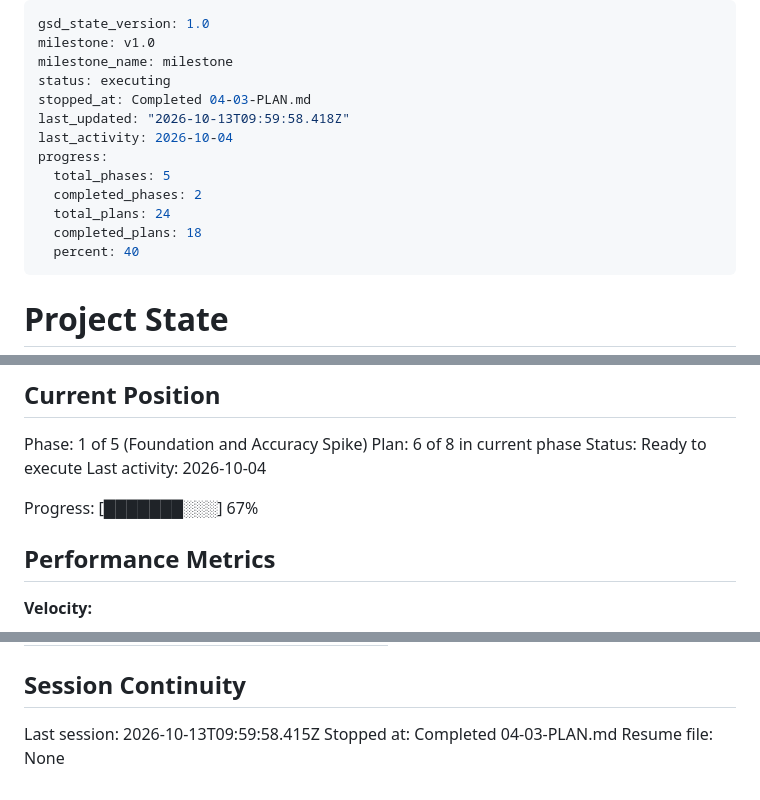
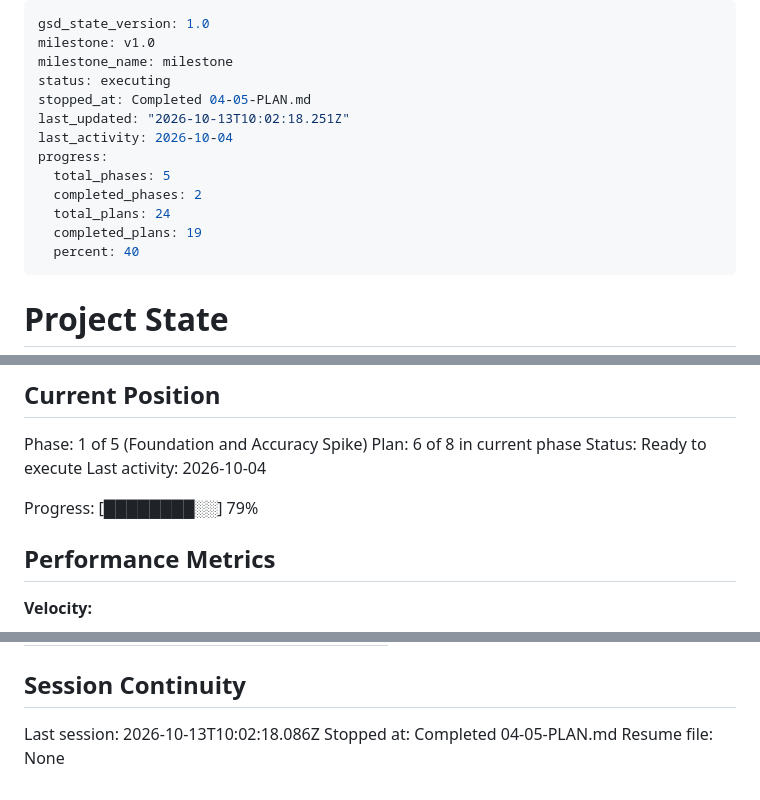
Before and after one commit to aeonkrson/Capstone, a Markdown page: .planning/STATE.md, 3 parts joined by grey strips. GitHub-like rendering.

Commit message:
docs(04-05): complete phase 4 markup and strings plan
Co-Authored-By: Claude Opus 5.5 <noreply@anthropic.com>

```diff
--- a/.planning/STATE.md
+++ b/.planning/STATE.md
@@ -3,14 +3,14 @@ gsd_state_version: 1.0
 milestone: v1.0
 milestone_name: milestone
 status: executing
-stopped_at: Completed 04-03-PLAN.md
-last_updated: "2026-10-13T09:59:58.418Z"
+stopped_at: Completed 04-05-PLAN.md
+last_updated: "2026-10-13T10:02:18.251Z"
 last_activity: 2026-10-04
 progress:
   total_phases: 5
   completed_phases: 2
   total_plans: 24
-  completed_plans: 18
+  completed_plans: 19
   percent: 40
 ---
 
@@ -30,7 +30,7 @@ Plan: 6 of 8 in current phase
 Status: Ready to execute
 Last activity: 2026-10-04
 
-Progress: [███████░░░] 67%
+Progress: [████████░░] 79%
 
 ## Performance Metrics
 
@@ -105,6 +107,6 @@ Items acknowledged and carried forward from previous milestone close:
 
 ## Session Continuity
 
-Last session: 2026-10-13T09:59:58.415Z
-Stopped at: Completed 04-03-PLAN.md
+Last session: 2026-10-13T10:02:18.086Z
+Stopped at: Completed 04-05-PLAN.md
 Resume file: None
```
Also changed, not shown: other parts of .planning/STATE.md (+2 -0 lines), .planning/ROADMAP.md (+3 -3 lines), 1 other file.
